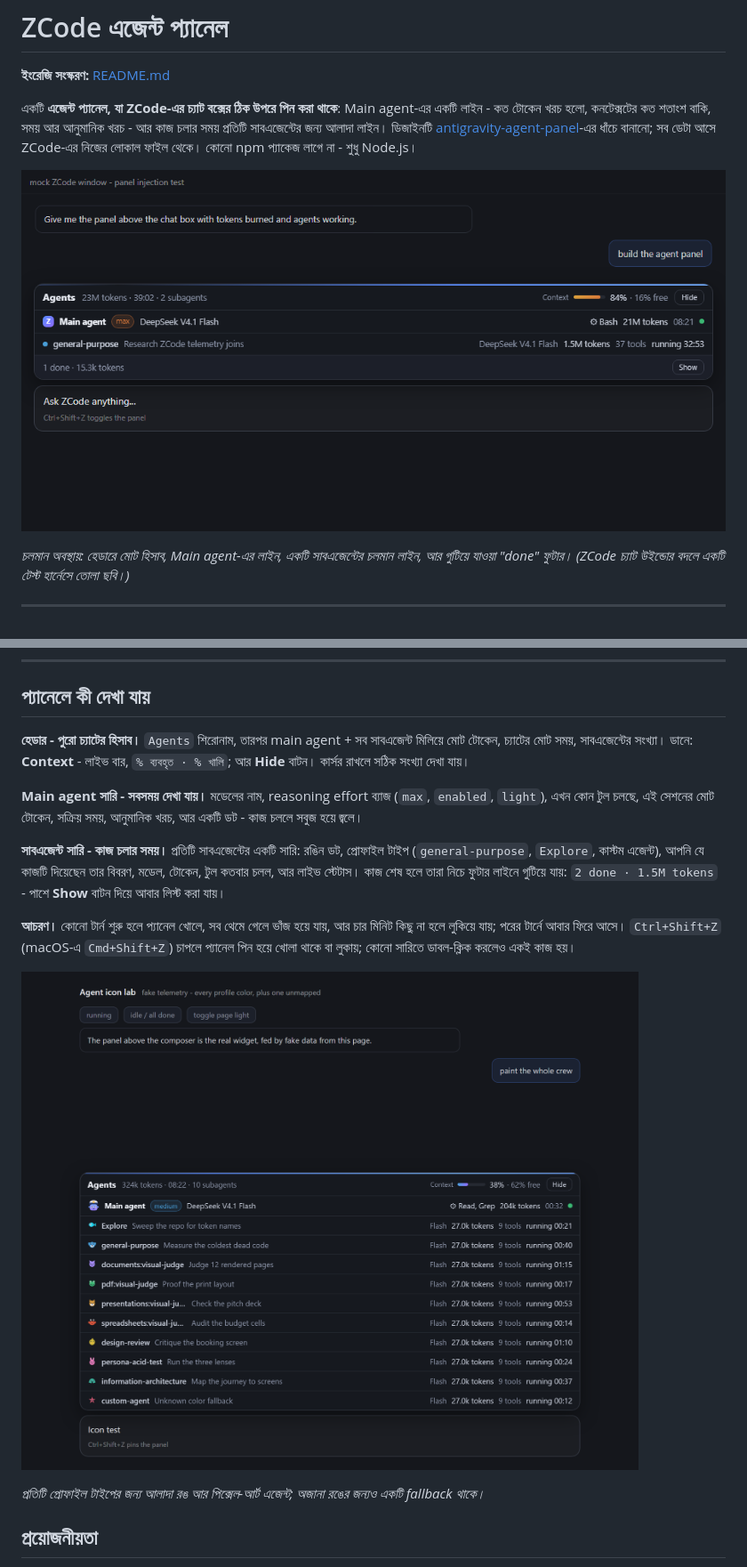
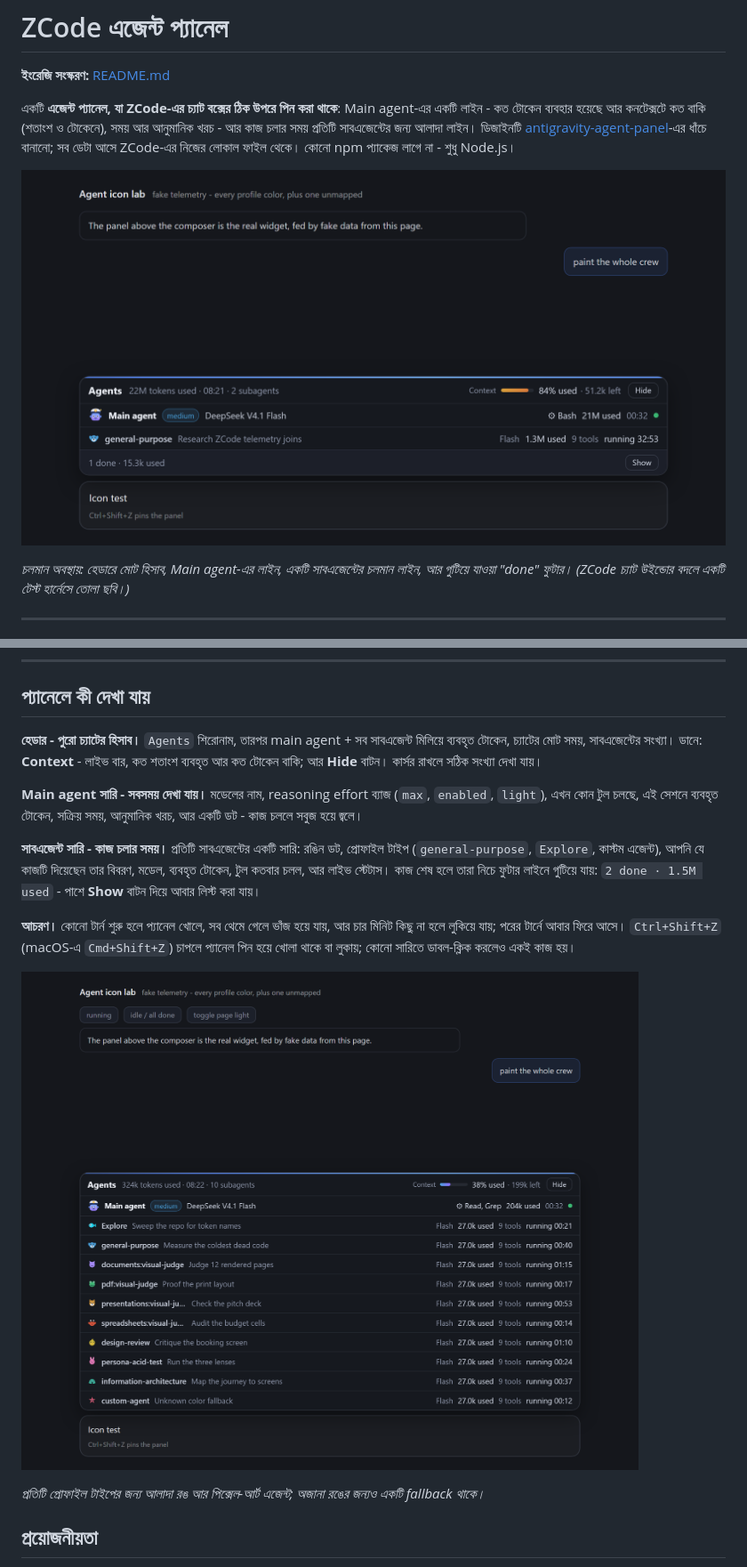
Before and after one commit to Abiruiux/zcode-agent-panel, a Markdown page: README.bn.md, 2 parts joined by grey strips. Shown at 89% size. Rendered like a GitHub page; pictures changed too: assets/crew.png, assets/preview.png.

Commit message:
Token labels made explicit: tokens used and tokens left (panel v6, package 1.2.0); refreshed screenshots and demo video

```diff
--- a/README.bn.md
+++ b/README.bn.md
@@ -2,7 +2,7 @@
 
 **ইংরেজি সংস্করণ:** [README.md](README.md)
 
-একটি **এজেন্ট প্যানেল, যা ZCode-এর চ্যাট বক্সের ঠিক উপরে পিন করা থাকে**: Main agent-এর একটি লাইন - কত টোকেন খরচ হলো, কনটেক্সটের কত শতাংশ বাকি, সময় আর আনুমানিক খরচ - আর কাজ চলার সময় প্রতিটি সাবএজেন্টের জন্য আলাদা লাইন। ডিজাইনটি [antigravity-agent-panel](https://github.com/mdnaeem-28/antigravity-agent-panel)-এর ধাঁচে বানানো; সব ডেটা আসে ZCode-এর নিজের লোকাল ফাইল থেকে। কোনো npm প্যাকেজ লাগে না - শুধু Node.js।
+একটি **এজেন্ট প্যানেল, যা ZCode-এর চ্যাট বক্সের ঠিক উপরে পিন করা থাকে**: Main agent-এর একটি লাইন - কত টোকেন ব্যবহার হয়েছে আর কনটেক্সটে কত বাকি (শতাংশ ও টোকেনে), সময় আর আনুমানিক খরচ - আর কাজ চলার সময় প্রতিটি সাবএজেন্টের জন্য আলাদা লাইন। ডিজাইনটি [antigravity-agent-panel](https://github.com/mdnaeem-28/antigravity-agent-panel)-এর ধাঁচে বানানো; সব ডেটা আসে ZCode-এর নিজের লোকাল ফাইল থেকে। কোনো npm প্যাকেজ লাগে না - শুধু Node.js।
 
 ![ZCode চ্যাট কম্পোজারের উপরে এজেন্ট প্যানেল](assets/preview.png)
 
@@ -35,11 +35,11 @@ ZCode সাধারণত DevTools পোর্ট ছাড়াই চা
 
 ## প্যানেলে কী দেখা যায়
 
-**হেডার - পুরো চ্যাটের হিসাব।** `Agents` শিরোনাম, তারপর main agent + সব সাবএজেন্ট মিলিয়ে মোট টোকেন, চ্যাটের মোট সময়, সাবএজেন্টের সংখ্যা। ডানে: **Context** - লাইভ বার, `% ব্যবহৃত · % খালি`; আর **Hide** বাটন। কার্সর রাখলে সঠিক সংখ্যা দেখা যায়।
+**হেডার - পুরো চ্যাটের হিসাব।** `Agents` শিরোনাম, তারপর main agent + সব সাবএজেন্ট মিলিয়ে ব্যবহৃত টোকেন, চ্যাটের মোট সময়, সাবএজেন্টের সংখ্যা। ডানে: **Context** - লাইভ বার, কত শতাংশ ব্যবহৃত আর কত টোকেন বাকি; আর **Hide** বাটন। কার্সর রাখলে সঠিক সংখ্যা দেখা যায়।
 
-**Main agent সারি - সবসময় দেখা যায়।** মডেলের নাম, reasoning effort ব্যাজ (`max`, `enabled`, `light`), এখন কোন টুল চলছে, এই সেশনের মোট টোকেন, সক্রিয় সময়, আনুমানিক খরচ, আর একটি ডট - কাজ চললে সবুজ হয়ে জ্বলে।
+**Main agent সারি - সবসময় দেখা যায়।** মডেলের নাম, reasoning effort ব্যাজ (`max`, `enabled`, `light`), এখন কোন টুল চলছে, এই সেশনে ব্যবহৃত টোকেন, সক্রিয় সময়, আনুমানিক খরচ, আর একটি ডট - কাজ চললে সবুজ হয়ে জ্বলে।
 
-**সাবএজেন্ট সারি - কাজ চলার সময়।** প্রতিটি সাবএজেন্টের একটি সারি: রঙিন ডট, প্রোফাইল টাইপ (`general-purpose`, `Explore`, কাস্টম এজেন্ট), আপনি যে কাজটি দিয়েছেন তার বিবরণ, মডেল, টোকেন, টুল কতবার চলল, আর লাইভ স্টেটাস। কাজ শেষ হলে তারা নিচে ফুটার লাইনে গুটিয়ে যায়: `2 done · 1.5M tokens` - পাশে **Show** বাটন দিয়ে আবার লিস্ট করা যায়।
+**সাবএজেন্ট সারি - কাজ চলার সময়।** প্রতিটি সাবএজেন্টের একটি সারি: রঙিন ডট, প্রোফাইল টাইপ (`general-purpose`, `Explore`, কাস্টম এজেন্ট), আপনি যে কাজটি দিয়েছেন তার বিবরণ, মডেল, ব্যবহৃত টোকেন, টুল কতবার চলল, আর লাইভ স্টেটাস। কাজ শেষ হলে তারা নিচে ফুটার লাইনে গুটিয়ে যায়: `2 done · 1.5M used` - পাশে **Show** বাটন দিয়ে আবার লিস্ট করা যায়।
 
 **আচরণ।** কোনো টার্ন শুরু হলে প্যানেল খোলে, সব থেমে গেলে ভাঁজ হয়ে যায়, আর চার মিনিট কিছু না হলে লুকিয়ে যায়; পরের টার্নে আবার ফিরে আসে। `Ctrl+Shift+Z` (macOS-এ `Cmd+Shift+Z`) চাপলে প্যানেল পিন হয়ে খোলা থাকে বা লুকায়; কোনো সারিতে ডাবল-ক্লিক করলেও একই কাজ হয়।
 
```
Also changed, not shown: other parts of README.bn.md (+1 -1 lines), README.md (+11 -10 lines), 3 other files.
